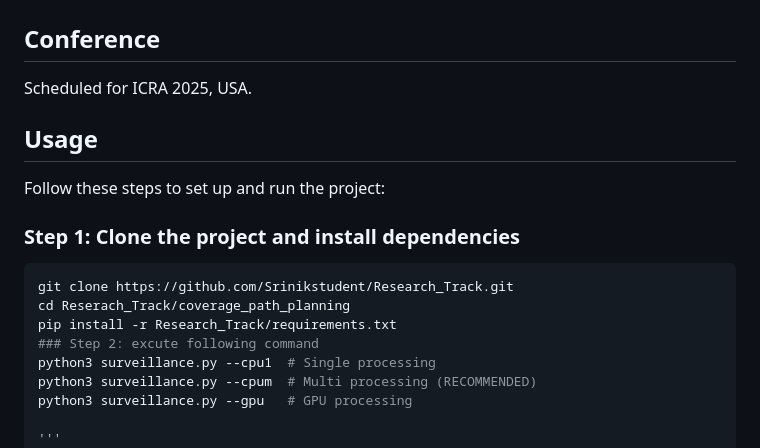
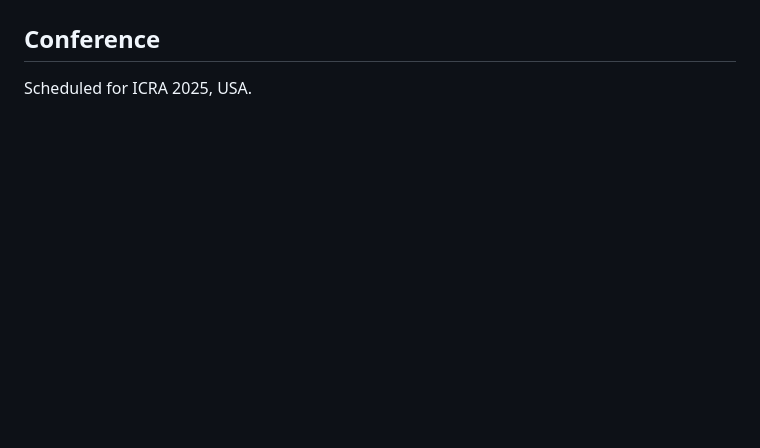
Before and after one commit to SrinikAi/FaRe_CPP, a Markdown page: README.md, the part around the change. GitHub-like rendering; blank space fills up the shorter version.

````diff
--- a/README.md
+++ b/README.md
@@ -3,21 +3,7 @@
 ## Conference
 Scheduled for ICRA 2025, USA.
 
-## Usage
 
-Follow these steps to set up and run the project:
-
-### Step 1: Clone the project and install dependencies
-```bash
-git clone https://github.com/Srinikstudent/Research_Track.git
-cd Reserach_Track/coverage_path_planning
-pip install -r Research_Track/requirements.txt
-### Step 2: excute following command
-python3 surveillance.py --cpu1  # Single processing
-python3 surveillance.py --cpum  # Multi processing (RECOMMENDED)
-python3 surveillance.py --gpu   # GPU processing
-
-'''
 ![Flow chart HRplanner](./flow_chart.png)
 
 
````
